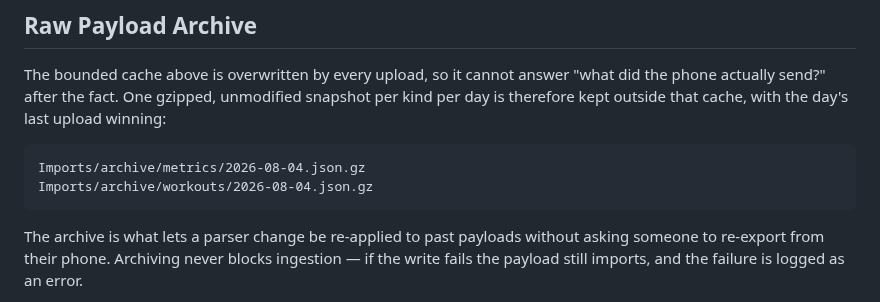
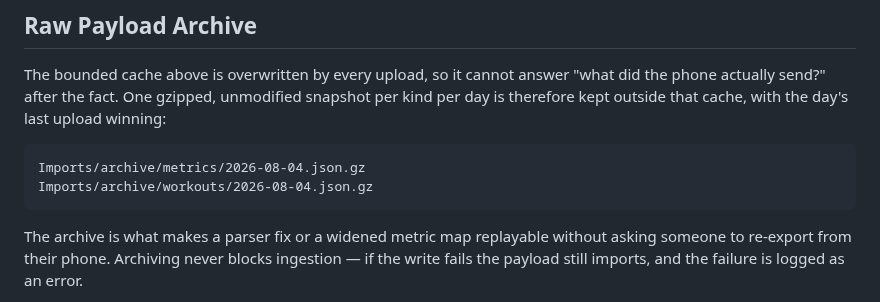
Before and after one commit to Alchemication/zdrowskit, a Markdown page: docs/http-ingest.md, the part around the change. Drawn GitHub-style.

````diff
--- a/docs/http-ingest.md
+++ b/docs/http-ingest.md
@@ -300,7 +300,7 @@ Imports/archive/metrics/2026-08-04.json.gz
 Imports/archive/workouts/2026-08-04.json.gz
 ```
 
-The archive is what lets a parser change be re-applied to past payloads
+The archive is what makes a parser fix or a widened metric map replayable
 without asking someone to re-export from their phone. Archiving never blocks
 ingestion — if the write fails the payload still imports, and the failure is
 logged as an error.
````
Also changed, not shown: docs/apple-health.md (+3 -2 lines).
